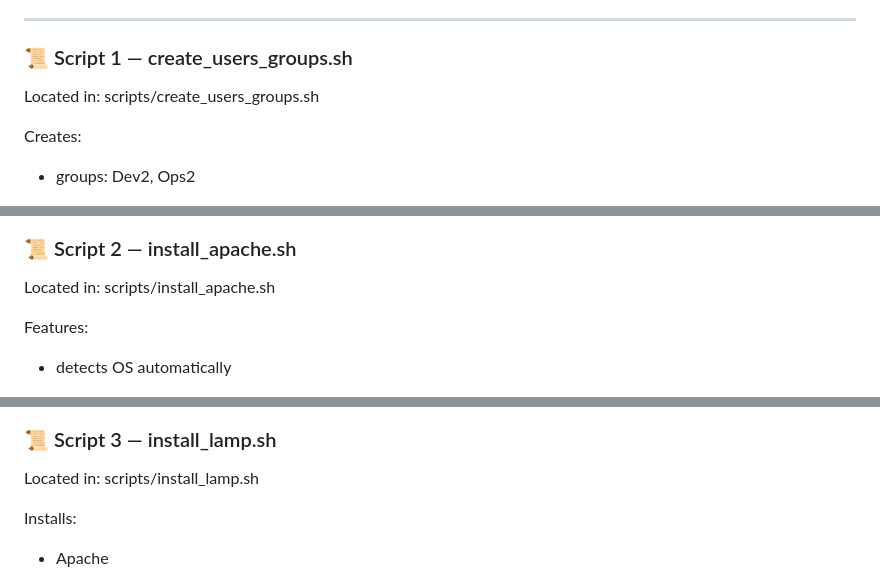
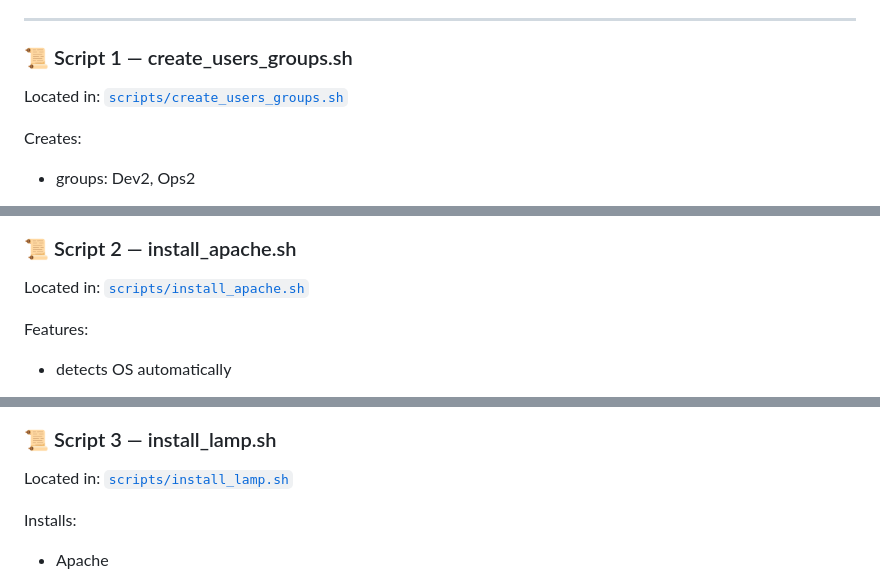
Before and after one commit to Stanley29/prog-devops, a Markdown page: project-03-linux-essentials/README.md, 3 parts joined by grey strips. Rendered like a GitHub page.

Commit message:
Project 03 update 1

```diff
--- a/project-03-linux-essentials/README.md
+++ b/project-03-linux-essentials/README.md
@@ -274,7 +274,7 @@ This task required:
 ### 📜 Script 1 — create_users_groups.sh
 
 Located in:
-scripts/create_users_groups.sh
+ [`scripts/create_users_groups.sh`](scripts/create_users_groups.sh)
 
 Creates:
 
@@ -296,7 +296,7 @@ Creates:
 ### 📜 Script 2 — install_apache.sh
 
 Located in:
-scripts/install_apache.sh
+ [`scripts/install_apache.sh`](scripts/install_apache.sh)
 
 Features:
 
@@ -316,7 +316,7 @@ Features:
 ### 📜 Script 3 — install_lamp.sh
 
 Located in:
-scripts/install_lamp.sh
+ [`scripts/install_lamp.sh`](scripts/install_lamp.sh)
 
 Installs:
 
```
